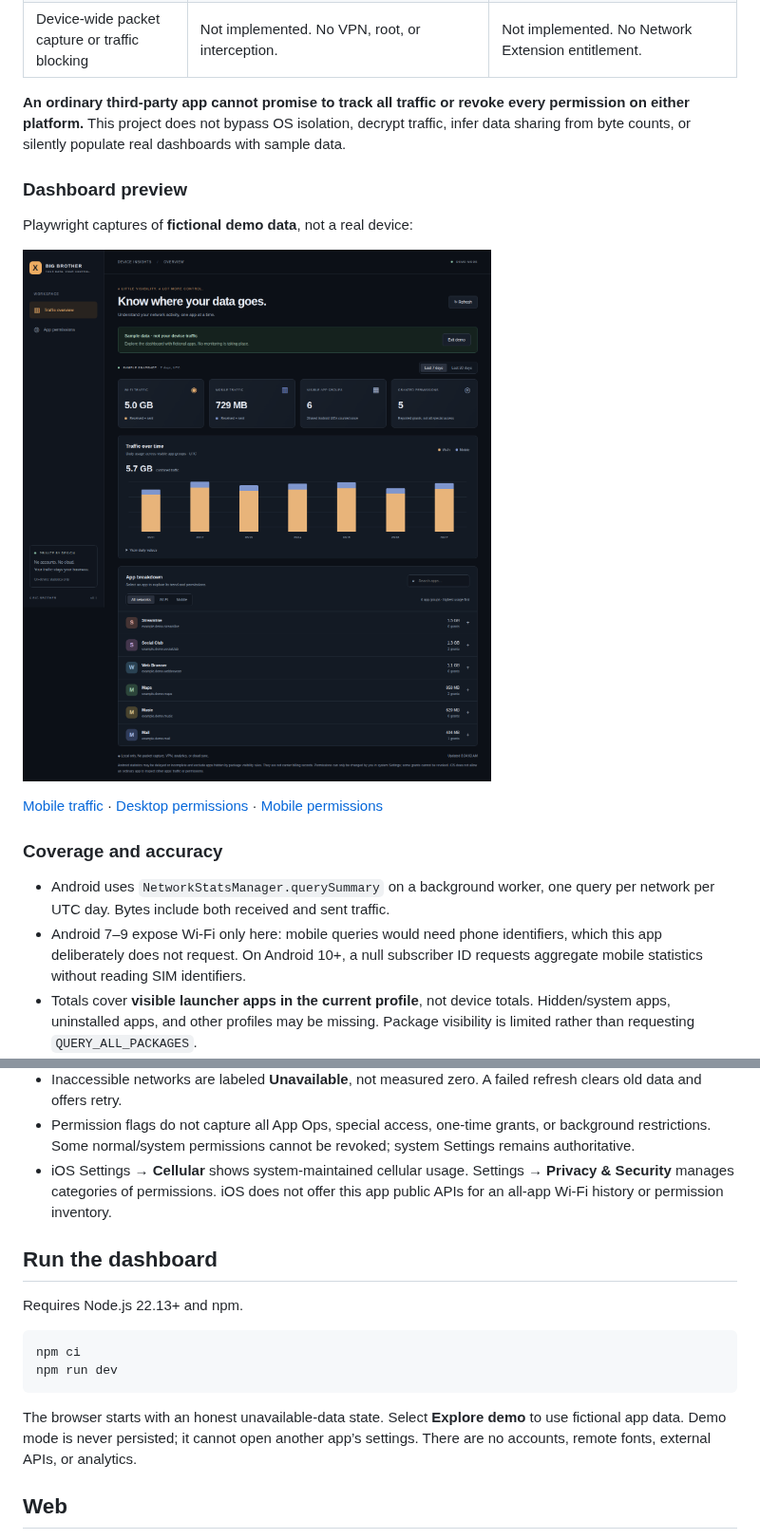
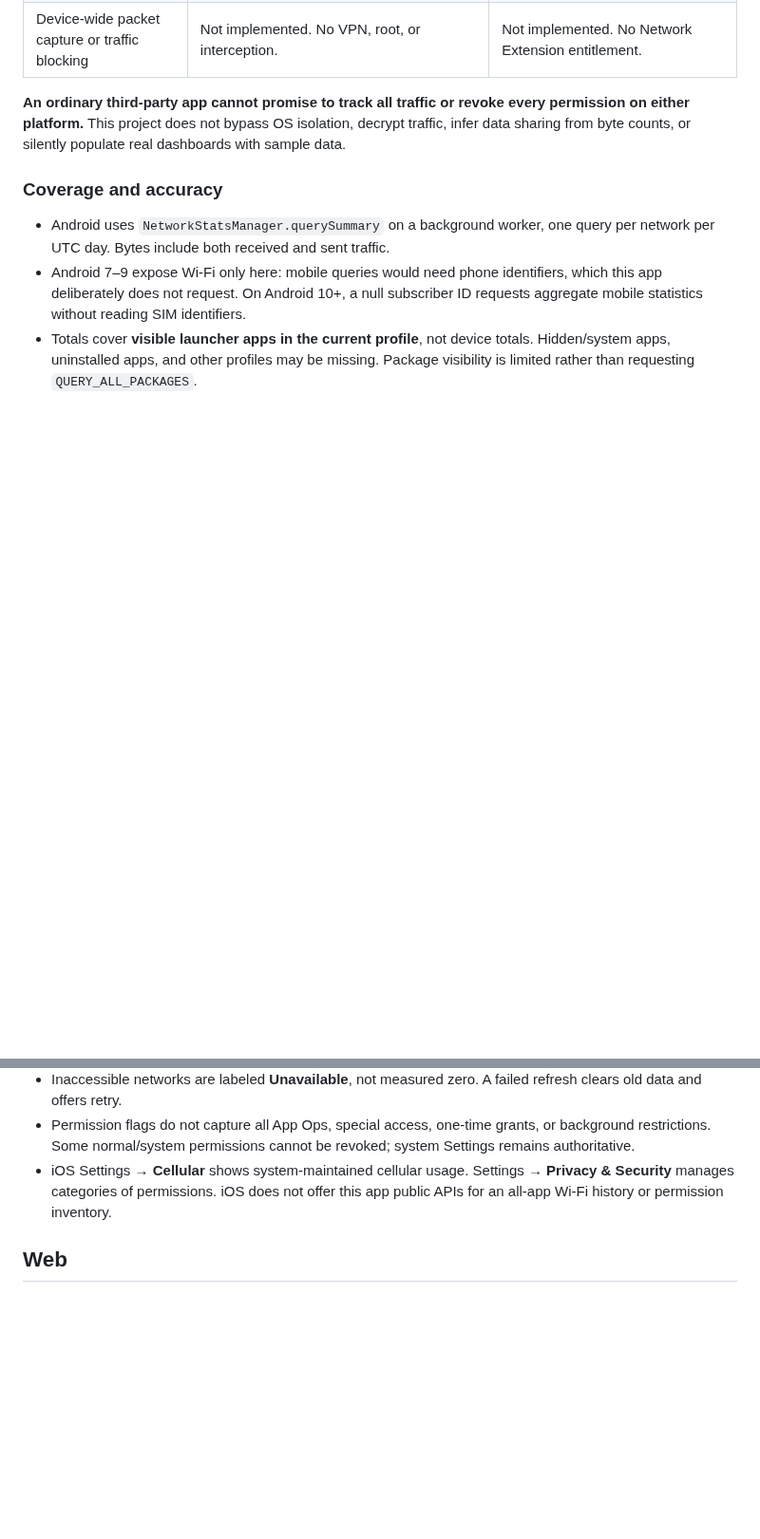
Before and after one commit to charles2ke/X-Big-Brother, a Markdown page: README.md, 2 parts joined by grey strips. Shown at 95% size. GitHub-like rendering; pictures changed too: docs/screenshots/desktop-traffic.png; blank space fills up the shorter version.

Commit message:
Improve dashboard UX and restructure README
Co-authored-by: charles2ke <6725706+charles2ke@users.noreply.github.com>

````diff
--- a/README.md
+++ b/README.md
@@ -14,14 +52,6 @@
 
 **An ordinary third-party app cannot promise to track all traffic or revoke every permission on either platform.** This project does not bypass OS isolation, decrypt traffic, infer data sharing from byte counts, or silently populate real dashboards with sample data.
 
-### Dashboard preview
-
-Playwright captures of **fictional demo data**, not a real device:
-
-![Desktop traffic dashboard](docs/screenshots/desktop-traffic.png)
-
-[Mobile traffic](docs/screenshots/mobile-traffic.png) · [Desktop permissions](docs/screenshots/desktop-permissions.png) · [Mobile permissions](docs/screenshots/mobile-permissions.png)
-
 ### Coverage and accuracy
 
 - Android uses `NetworkStatsManager.querySummary` on a background worker, one query per network per UTC day. Bytes include both received and sent traffic.
@@ -32,17 +62,6 @@ Playwright captures of **fictional demo data**, not a real device:
 - Inaccessible networks are labeled **Unavailable**, not measured zero. A failed refresh clears old data and offers retry.
 - Permission flags do not capture all App Ops, special access, one-time grants, or background restrictions. Some normal/system permissions cannot be revoked; system Settings remains authoritative.
 - iOS Settings → **Cellular** shows system-maintained cellular usage. Settings → **Privacy & Security** manages categories of permissions. iOS does not offer this app public APIs for an all-app Wi-Fi history or permission inventory.
-
-## Run the dashboard
-
-Requires Node.js 22.13+ and npm.
-
-```sh
-npm ci
-npm run dev
-```
-
-The browser starts with an honest unavailable-data state. Select **Explore demo** to use fictional app data. Demo mode is never persisted; it cannot open another app’s settings. There are no accounts, remote fonts, external APIs, or analytics.
 
 ## Web
 
````
Also changed, not shown: other parts of README.md (+38 -0 lines), docs/screenshots/desktop-permissions.png, docs/screenshots/mobile-permissions.png, docs/screenshots/mobile-traffic.png, 2 other files.
